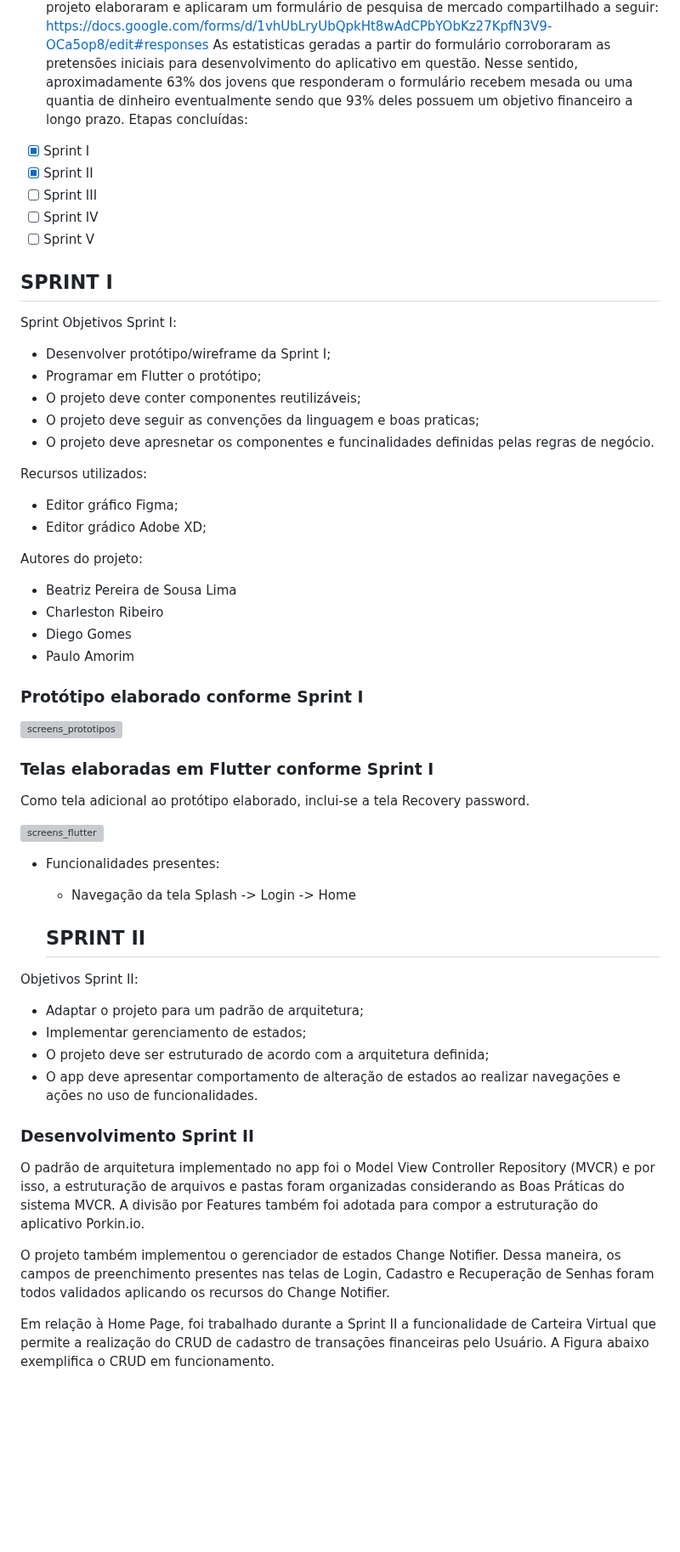
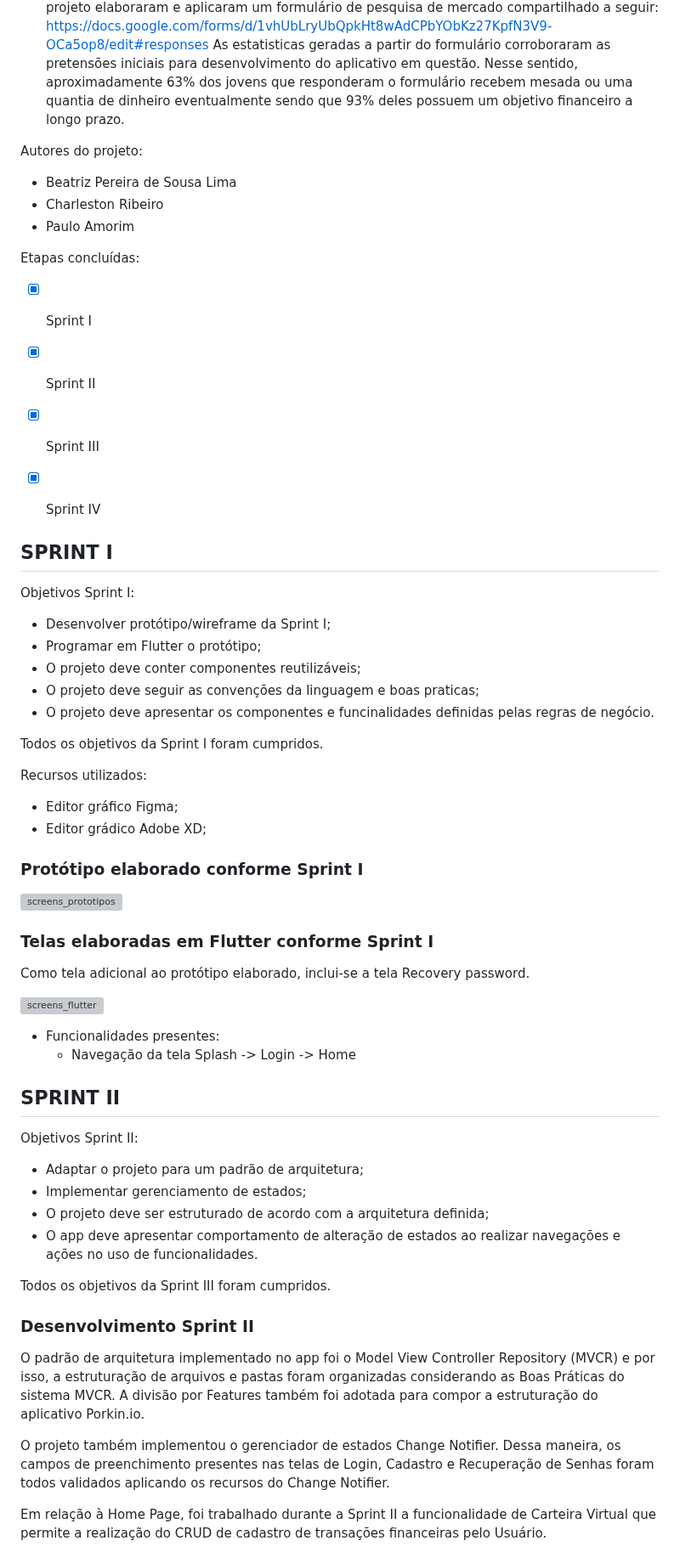
Before and after one commit to proz-tecnologia/PIT01GP03, a Markdown page: README.md, the part around one of its changes. Shown at 85% size. GitHub-like rendering; blank space fills up the shorter version; grey boxes are pictures that could not be loaded.

```diff
--- a/README.md
+++ b/README.md
@@ -15,31 +15,35 @@ O app Porkin.io pretende cumprir seu propósito:
 A fim de melhor conhecer o perfil e as necessidades dos jovens de 11 a 21 anos e posteriormente, disponibilizar funcionalidades apropriadas no aplicativo, os integrantes do projeto elaboraram e aplicaram um formulário de pesquisa de mercado compartilhado a seguir:
 https://docs.google.com/forms/d/1vhUbLryUbQpkHt8wAdCPbYObKz27KpfN3V9-OCa5op8/edit#responses
 As estatisticas geradas a partir do formulário corroboraram as pretensões iniciais para desenvolvimento do aplicativo em questão. Nesse sentido, aproximadamente 63% dos jovens que responderam o formulário recebem mesada ou uma quantia de dinheiro eventualmente sendo que 93% deles possuem um objetivo financeiro a longo prazo.
+
+Autores do projeto:
+- Beatriz Pereira de Sousa Lima
+- Charleston Ribeiro
+- Paulo Amorim
+
 Etapas concluídas:
 - [x] Sprint I
 - [X] Sprint II
-- [ ] Sprint III
-- [ ] Sprint IV
-- [ ] Sprint V
+- [X] Sprint III
+- [X] Sprint IV
+
 
 ## SPRINT I
-Sprint Objetivos Sprint I:
+Objetivos Sprint I:
 
 - Desenvolver protótipo/wireframe da Sprint I;
 - Programar em Flutter o protótipo;
 - O projeto deve conter componentes reutilizáveis;
 - O projeto deve seguir as convenções da linguagem e boas praticas;
-- O projeto deve apresnetar os componentes e funcinalidades definidas pelas regras de negócio.
+- O projeto deve apresentar os componentes e funcinalidades definidas pelas regras de negócio.
+
+Todos os objetivos da Sprint I foram cumpridos.
 
 Recursos utilizados:
 - Editor gráfico Figma;
 - Editor grádico Adobe XD;
 
-Autores do projeto:
-- Beatriz Pereira de Sousa Lima
-- Charleston Ribeiro
-- Diego Gomes
-- Paulo Amorim
+
 ### Protótipo elaborado conforme Sprint I
 ![screens_prototipos](https://user-images.githubusercontent.com/108772866/198699526-6d94e51f-df4f-4d22-be44-b540795b3ddf.jpeg)
 ### Telas elaboradas em Flutter conforme Sprint I
@@ -47,11 +51,10 @@ Como tela adicional ao protótipo elaborado, inclui-se a tela Recovery password.
 
 ![screens_flutter](https://user-images.githubusercontent.com/108772866/198755644-fc47a5e5-ae01-42bf-965a-d39e418b9acf.png)
 
-
 - Funcionalidades presentes:
   - Navegação da tela Splash -> Login -> Home
 
-  ## SPRINT II
+ ## SPRINT II
  Objetivos Sprint II:
 
 - Adaptar o projeto para um padrão de arquitetura;
@@ -59,11 +62,13 @@ Como tela adicional ao protótipo elaborado, inclui-se a tela Recovery password.
 - O projeto deve ser estruturado de acordo com a arquitetura definida;
 - O app deve apresentar comportamento de alteração de estados ao realizar navegações e ações no uso de funcionalidades.
 
+Todos os objetivos da Sprint III foram cumpridos.
+
 ### Desenvolvimento Sprint II
 
 O padrão de arquitetura implementado no app foi o Model View Controller Repository (MVCR) e por isso, a estruturação de arquivos e pastas foram organizadas considerando as Boas Práticas do sistema MVCR. A divisão por Features também foi adotada para compor a estruturação do aplicativo Porkin.io.
 
 O projeto também implementou o gerenciador de estados Change Notifier. Dessa maneira, os campos de preenchimento presentes nas telas de Login, Cadastro e Recuperação de Senhas foram todos validados aplicando os recursos do Change Notifier.
 
-Em relação à Home Page, foi trabalhado durante a Sprint II a funcionalidade de Carteira Virtual que permite a realização do CRUD de cadastro de transações financeiras pelo Usuário. A Figura abaixo exemplifica o CRUD em funcionamento.
+Em relação à Home Page, foi trabalhado durante a Sprint II a funcionalidade de Carteira Virtual que permite a realização do CRUD de cadastro de transações financeiras pelo Usuário.
 
```
Also changed, not shown: other parts of README.md (+41 -8 lines).
